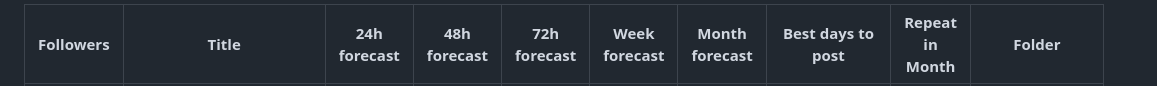
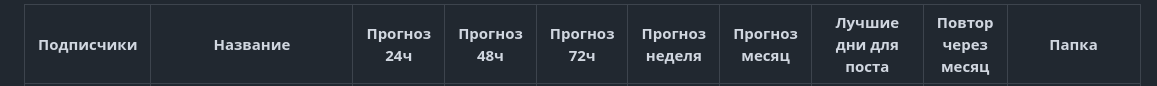
Before and after one commit to Exey/xyd, a Markdown page: mutual_pr.md, the part around one of its changes. GitHub-like rendering.

Commit message:
fix: mutual

```diff
--- a/mutual_pr.md
+++ b/mutual_pr.md
@@ -1,2 +1,2 @@
-| Followers | Title | 24h forecast | 48h forecast | 72h forecast | Week forecast | Month forecast | Best days to post | Repeat in Month | Folder |
+| Подписчики | Название | Прогноз 24ч | Прогноз 48ч | Прогноз 72ч | Прогноз неделя | Прогноз месяц | Лучшие дни для поста | Повтор через месяц | Папка |
 | --- | --- | --- | --- | --- | --- | --- | --- | --- | --- |
```
Also changed, not shown: other parts of mutual_pr.md (+170 -170 lines).
